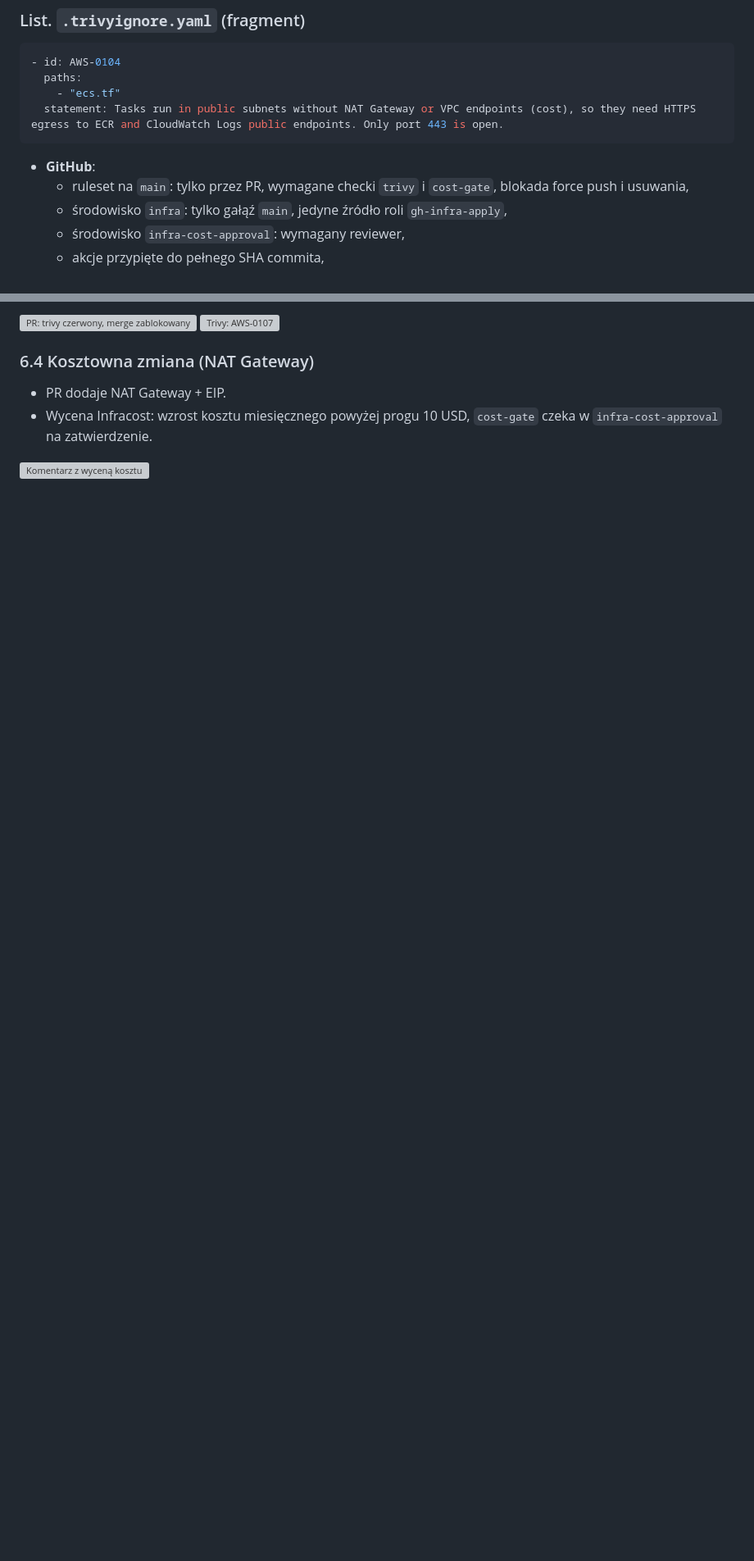
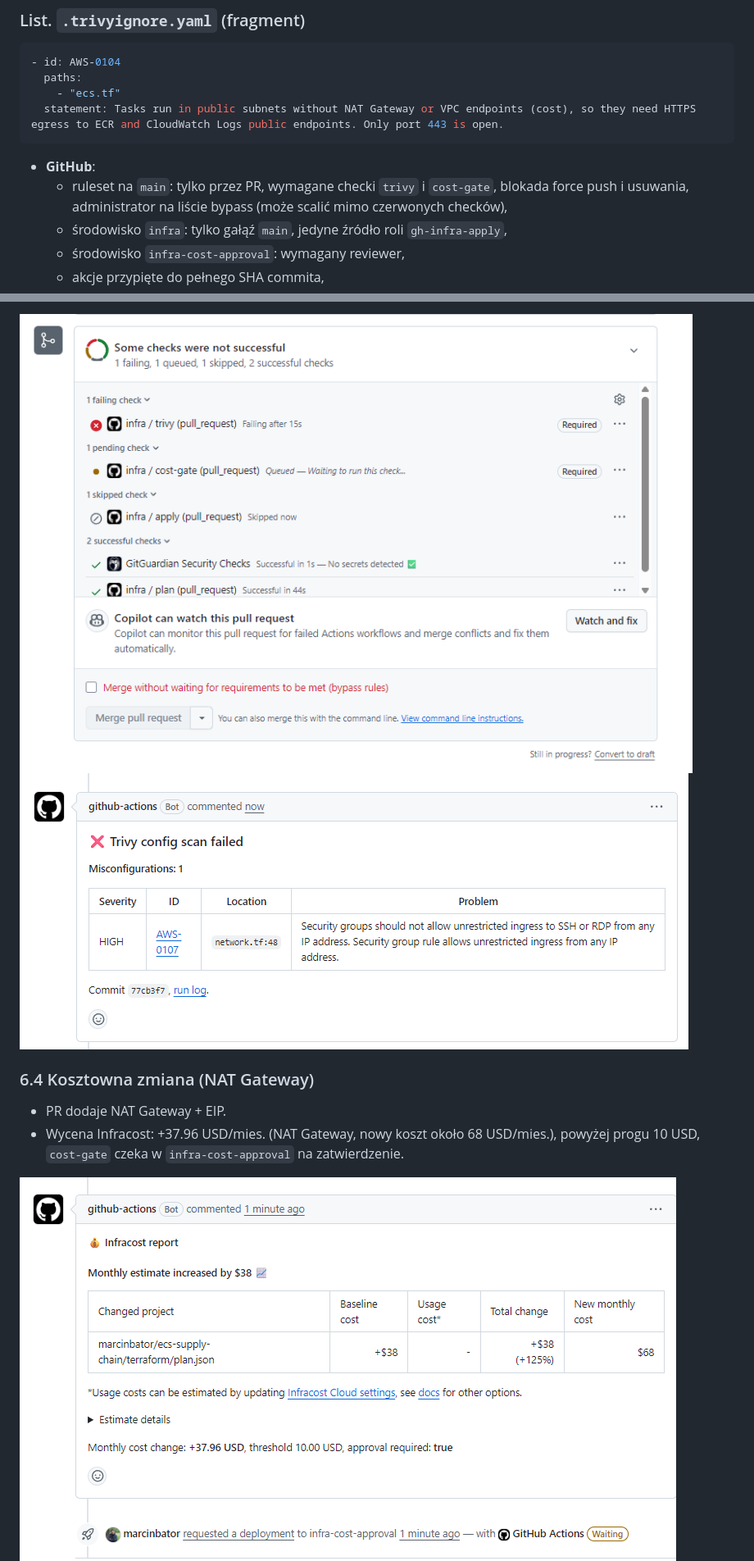
Before and after one commit to marcinbator/ecs-supply-chain, a Markdown page: docs/report-outline.md, 2 parts joined by grey strips. Shown at 82% size. GitHub-like rendering; pictures changed too: docs/screenshots/04-open-security-group/01-pr-trivy-failed-bypass.png (added), docs/screenshots/04-open-security-group/02-pr-trivy-comment.png (added), docs/screenshots/05-cost-gate/01-pr-infracost-comment.png (added); blank space fills up the shorter version; grey boxes are pictures that could not be loaded.

````diff
--- a/docs/report-outline.md
+++ b/docs/report-outline.md
@@ -204,7 +204,7 @@ resource "aws_ecr_repository" "app" {
 ```
 
 - **GitHub**:
-  - ruleset na `main`: tylko przez PR, wymagane checki `trivy` i `cost-gate`, blokada force push i usuwania,
+  - ruleset na `main`: tylko przez PR, wymagane checki `trivy` i `cost-gate`, blokada force push i usuwania, administrator na liście bypass (może scalić mimo czerwonych checków),
   - środowisko `infra`: tylko gałąź `main`, jedyne źródło roli `gh-infra-apply`,
   - środowisko `infra-cost-approval`: wymagany reviewer,
   - akcje przypięte do pełnego SHA commita,
@@ -301,13 +303,13 @@ cost-gate:
 
-![PR: trivy czerwony, merge zablokowany](screenshots/04-open-security-group/01-pr-trivy-failed-merge-blocked.png)
-![Trivy: AWS-0107](screenshots/04-open-security-group/02-trivy-aws-0107.png)
+![PR: trivy czerwony, merge zablokowany, opcja bypass dla administratora](screenshots/04-open-security-group/01-pr-trivy-failed-bypass.png)
+![Komentarz na PR: AWS-0107](screenshots/04-open-security-group/02-pr-trivy-comment.png)
 
 ### 6.4 Kosztowna zmiana (NAT Gateway)
 
 - PR dodaje NAT Gateway + EIP.
-- Wycena Infracost: wzrost kosztu miesięcznego powyżej progu 10 USD, `cost-gate` czeka w `infra-cost-approval` na zatwierdzenie.
+- Wycena Infracost: +37.96 USD/mies. (NAT Gateway, nowy koszt około 68 USD/mies.), powyżej progu 10 USD, `cost-gate` czeka w `infra-cost-approval` na zatwierdzenie.
 
-![Komentarz z wyceną kosztu](screenshots/05-cost-gate/01-pr-cost-comment.png)
+![Komentarz Infracost: +38 USD/mies., wymagane zatwierdzenie](screenshots/05-cost-gate/01-pr-infracost-comment.png)
 ![Zatwierdzenie w środowisku infra-cost-approval](screenshots/05-cost-gate/02-cost-approval.png)
 
 ### 6.5 Niepodpisany obraz i nadpisanie tagu
````
Also changed, not shown: other parts of docs/report-outline.md (+6 -4 lines), README.md (+1 -1 lines), docs/presentation.md (+2 -2 lines), docs/screenshots/02-happy-path/01-pr-infracost-comment.png (added), docs/screenshots/03-critical-cve/02-pr-trivy-comment.png (added).
